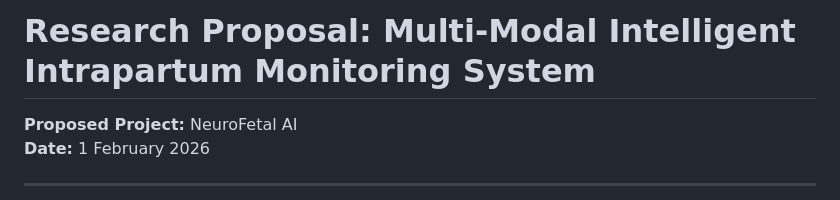
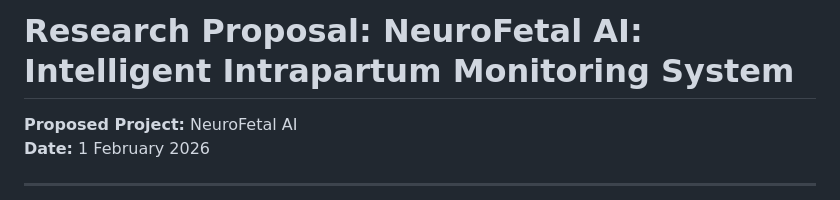
Before and after one commit to Krishna200608/NeuroFetal-AI, a Markdown page: Reports/Report_1.md, the part around the change. Drawn GitHub-style.

Commit message:
Updated the title

```diff
--- a/Reports/Report_1.md
+++ b/Reports/Report_1.md
@@ -1,4 +1,4 @@
-# Research Proposal: Multi-Modal Intelligent Intrapartum Monitoring System
+# Research Proposal: NeuroFetal AI: Intelligent Intrapartum Monitoring System
 
 **Proposed Project:** NeuroFetal AI
 **Date:** 1 February 2026
```
